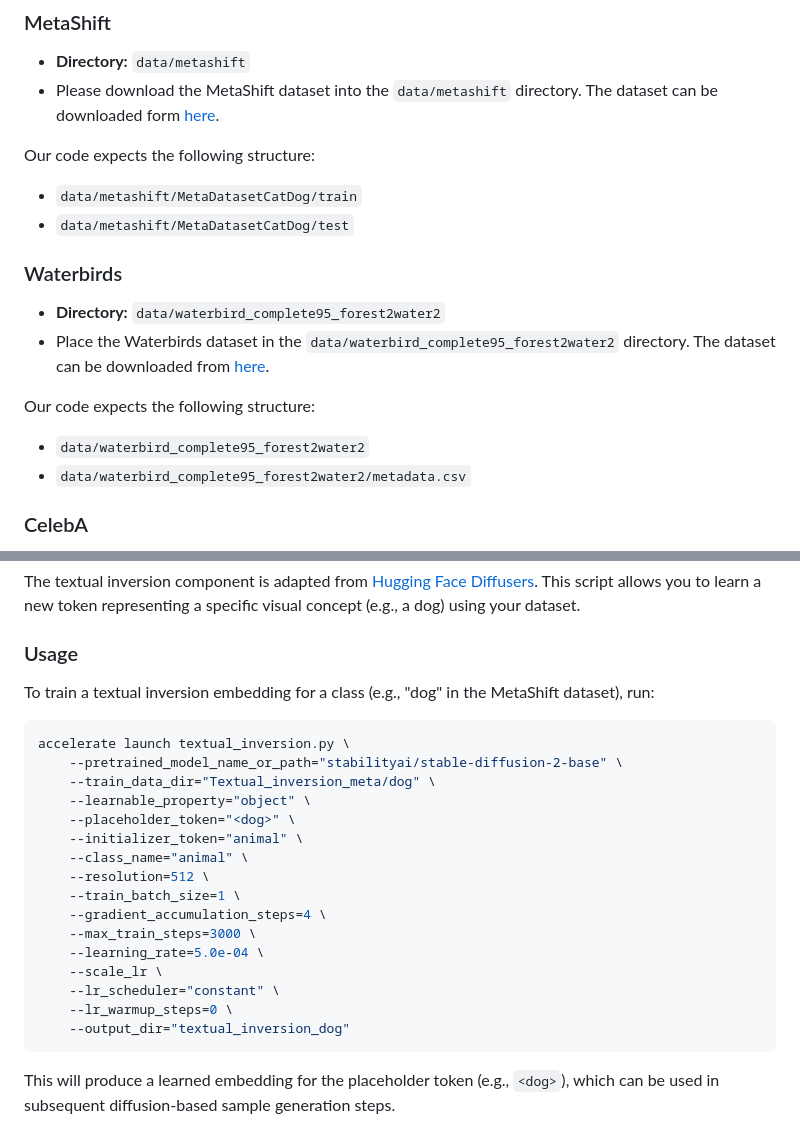
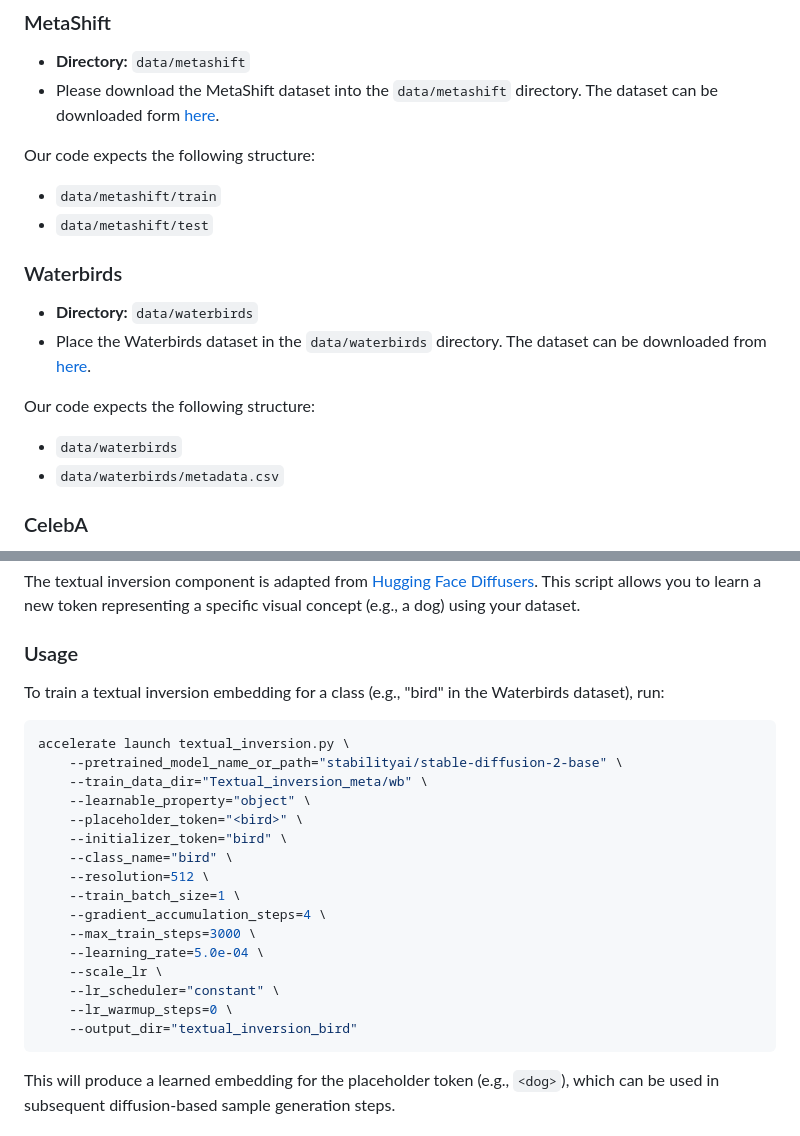
Before and after one commit to ArianYp/DDB, a Markdown page: README.md, 2 parts joined by grey strips. Drawn GitHub-style.

````diff
--- a/README.md
+++ b/README.md
@@ -16,18 +16,18 @@ We follow the dataset implementation approach from the [DaC repository](https://
 - Please download the MetaShift dataset into the `data/metashift` directory. The dataset can be downloaded form [here](https://drive.usercontent.google.com/download?id=1WySOxBRkxAUlSokgZrC-0JaWZwcG5UMT&authuser=0).
 
 Our code expects the following structure:
- *  `data/metashift/MetaDatasetCatDog/train`
- *  `data/metashift/MetaDatasetCatDog/test`
+ *  `data/metashift/train`
+ *  `data/metashift/test`
 
 ### Waterbirds
 
-- **Directory:** `data/waterbird_complete95_forest2water2`
-- Place the Waterbirds dataset in the `data/waterbird_complete95_forest2water2` directory. The dataset can be downloaded from [here](https://nlp.stanford.edu/data/dro/waterbird_complete95_forest2water2.tar.gz).
+- **Directory:** `data/waterbirds`
+- Place the Waterbirds dataset in the `data/waterbirds` directory. The dataset can be downloaded from [here](https://nlp.stanford.edu/data/dro/waterbird_complete95_forest2water2.tar.gz).
 
 Our code expects the following structure:
 
- *  `data/waterbird_complete95_forest2water2`
- *  `data/waterbird_complete95_forest2water2/metadata.csv`
+ *  `data/waterbirds`
+ *  `data/waterbirds/metadata.csv`
 
 ### CelebA
 
@@ -45,16 +45,16 @@ The textual inversion component is adapted from [Hugging Face Diffusers](https:/
 
 ### Usage
 
-To train a textual inversion embedding for a class (e.g., "dog" in the MetaShift dataset), run:
+To train a textual inversion embedding for a class (e.g., "bird" in the Waterbirds dataset), run:
 
 ```bash
 accelerate launch textual_inversion.py \
     --pretrained_model_name_or_path="stabilityai/stable-diffusion-2-base" \
-    --train_data_dir="Textual_inversion_meta/dog" \
+    --train_data_dir="Textual_inversion_meta/wb" \
     --learnable_property="object" \
-    --placeholder_token="<dog>" \
-    --initializer_token="animal" \
-    --class_name="animal" \
+    --placeholder_token="<bird>" \
+    --initializer_token="bird" \
+    --class_name="bird" \
     --resolution=512 \
     --train_batch_size=1 \
     --gradient_accumulation_steps=4 \
@@ -63,7 +63,7 @@ accelerate launch textual_inversion.py \
     --scale_lr \
     --lr_scheduler="constant" \
     --lr_warmup_steps=0 \
-    --output_dir="textual_inversion_dog"
+    --output_dir="textual_inversion_bird"
 ```
 This will produce a learned embedding for the placeholder token (e.g., `<dog>`), which can be used in subsequent diffusion-based sample generation steps.
 
````
Also changed, not shown: other parts of README.md (+56 -0 lines).
